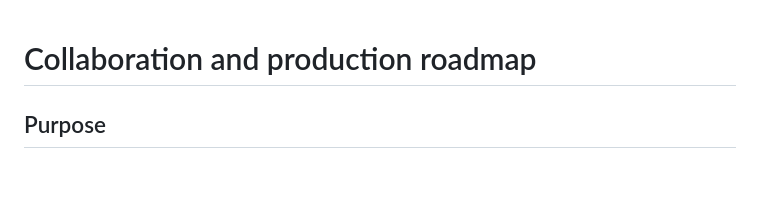
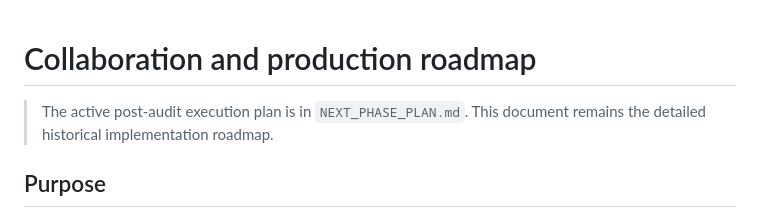
Before and after one commit to NKocur/naawp, a Markdown page: COLLABORATION_ROADMAP.md, the part around the change. Rendered like a GitHub page; blank space fills up the shorter version.

Commit message:
Add post-audit execution plan

```diff
--- a/COLLABORATION_ROADMAP.md
+++ b/COLLABORATION_ROADMAP.md
@@ -1,4 +1,6 @@
 # Collaboration and production roadmap
+
+> The active post-audit execution plan is in `NEXT_PHASE_PLAN.md`. This document remains the detailed historical implementation roadmap.
 
 ## Purpose
 
```
Also changed, not shown: NEXT_PHASE_PLAN.md (added, +107 -0 lines).
